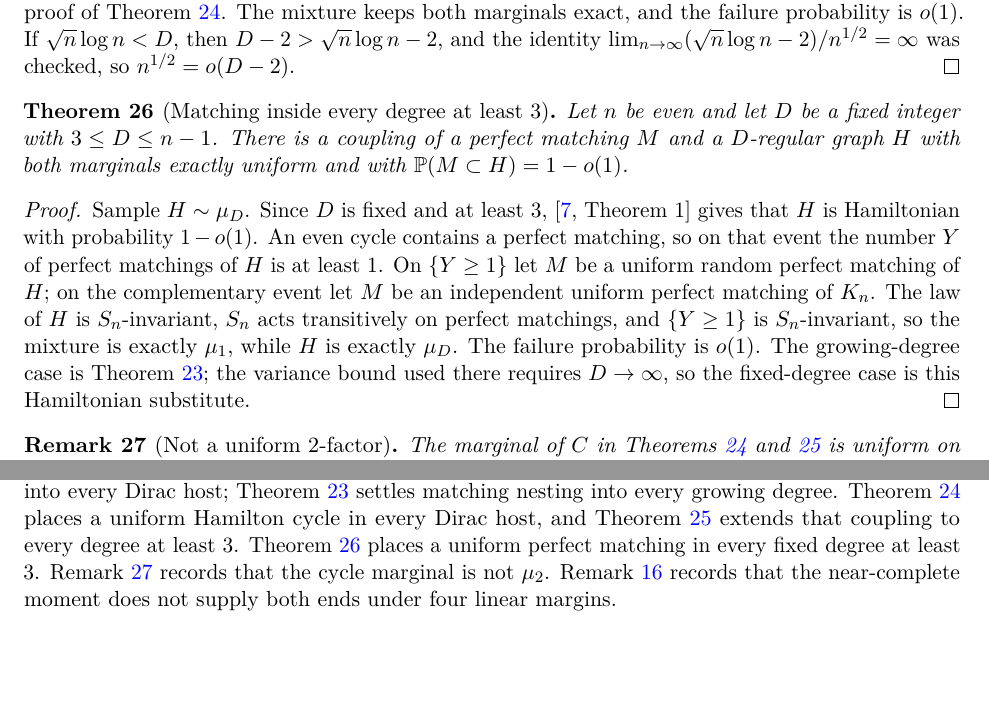
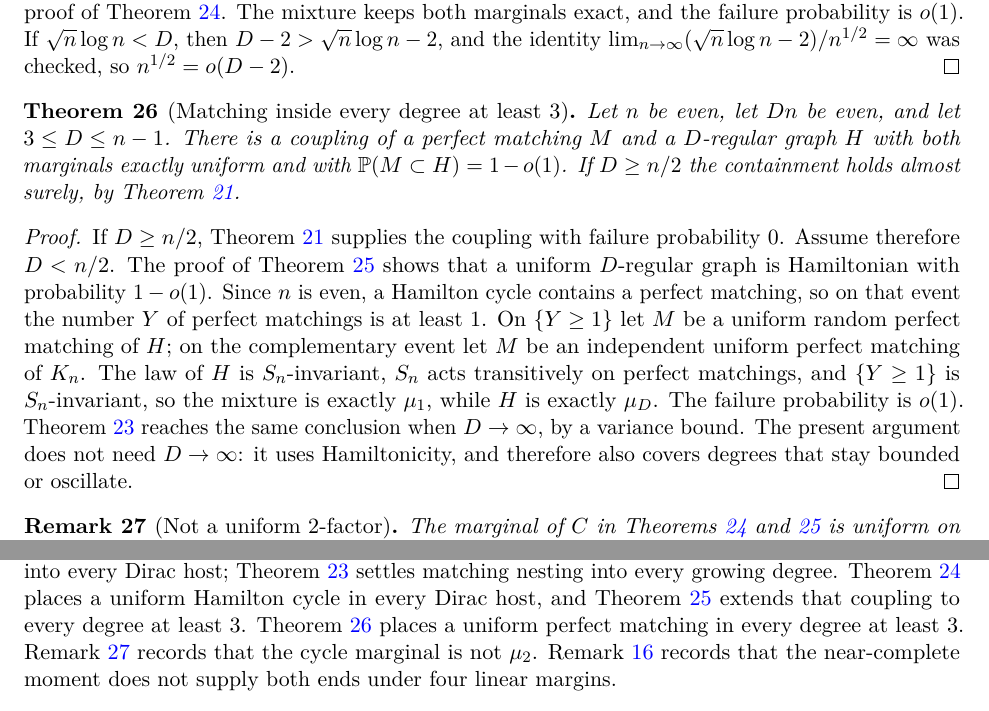
Before and after one commit to AgenticOp-io/regular-plus-one-monotonicity, a LaTeX paper (v2/paper/main.tex): two parts of pages 8 and 26 of 27, joined at a grey line, cut so that both start at the same text, the shorter picture padded with empty space. Compiled offline with pdfLaTeX.

Commit message:
Place a uniform perfect matching inside every regular host of degree at least 3.

```diff
--- a/v2/paper/main.tex
+++ b/v2/paper/main.tex
@@ -598,24 +598,28 @@ If \(\sqrt{n}\log n<D\), then \(D-2>\sqrt{n}\log n-2\), and the identity
 
 \begin{theorem}[Matching inside every degree at least \(3\)]
 \label{thm:long-matching-at-least-three}
-Let \(n\) be even and let \(D\) be a fixed integer with \(3\le D\le n-1\). There is a
+Let \(n\) be even, let \(Dn\) be even, and let \(3\le D\le n-1\). There is a
 coupling of a perfect matching \(M\) and a \(D\)-regular graph \(H\) with both
-marginals exactly uniform and with \(\PP(M\subset H)=1-o(1)\).
+marginals exactly uniform and with \(\PP(M\subset H)=1-o(1)\). If \(D\ge n/2\)
+the containment holds almost surely, by Theorem~\ref{thm:long-matching-into-dirac}.
 \end{theorem}
 
 \begin{proof}
-Sample \(H\sim\mu_D\). Since \(D\) is fixed and at least \(3\), \cite[Theorem~1]{RW94}
-gives that \(H\) is Hamiltonian with probability \(1-o(1)\).
-An even cycle contains a perfect matching, so on that event the number \(Y\) of
-perfect matchings of \(H\) is at least \(1\).
+If \(D\ge n/2\), Theorem~\ref{thm:long-matching-into-dirac} supplies the coupling
+with failure probability \(0\). Assume therefore \(D<n/2\).
+The proof of Theorem~\ref{thm:long-hamilton-wide} shows that a uniform
+\(D\)-regular graph is Hamiltonian with probability \(1-o(1)\).
+Since \(n\) is even, a Hamilton cycle contains a perfect matching, so on that
+event the number \(Y\) of perfect matchings is at least \(1\).
 On \(\{Y\ge 1\}\) let \(M\) be a uniform random perfect matching of \(H\); on the
 complementary event let \(M\) be an independent uniform perfect matching of \(K_n\).
 The law of \(H\) is \(S_n\)-invariant, \(S_n\) acts transitively on perfect matchings,
 and \(\{Y\ge 1\}\) is \(S_n\)-invariant, so the mixture is exactly \(\mu_1\), while
 \(H\) is exactly \(\mu_D\). The failure probability is \(o(1)\).
-The growing-degree case is Theorem~\ref{thm:long-matching-growing}; the variance
-bound used there requires \(D\to\infty\), so the fixed-degree case is this
-Hamiltonian substitute.
+Theorem~\ref{thm:long-matching-growing} reaches the same conclusion when
+\(D\to\infty\), by a variance bound. The present argument does not need
+\(D\to\infty\): it uses Hamiltonicity, and therefore also covers degrees that
+stay bounded or oscillate.
 \end{proof}
 
 \begin{remark}[Not a uniform \(2\)-factor]
@@ -2280,7 +2284,7 @@ Theorem~\ref{thm:long-hamilton-dirac} places a uniform Hamilton cycle in every
 Dirac host, and Theorem~\ref{thm:long-hamilton-wide} extends that coupling to
 every degree at least \(3\).
 Theorem~\ref{thm:long-matching-at-least-three} places a uniform perfect matching
-in every fixed degree at least \(3\).
+in every degree at least \(3\).
 Remark~\ref{rem:hamilton-not-mu2} records that the cycle marginal is not \(\mu_2\).
 Remark~\ref{rem:long-complement-empty} records that the
 near-complete moment does not supply both ends under four linear margins.
```
Also changed, not shown: v2/notes/PROGRAM.md (+1 -1 lines), v2/notes/STATUS.md (+4 -3 lines), v2/paper/main.tex (4 more changed lines).
